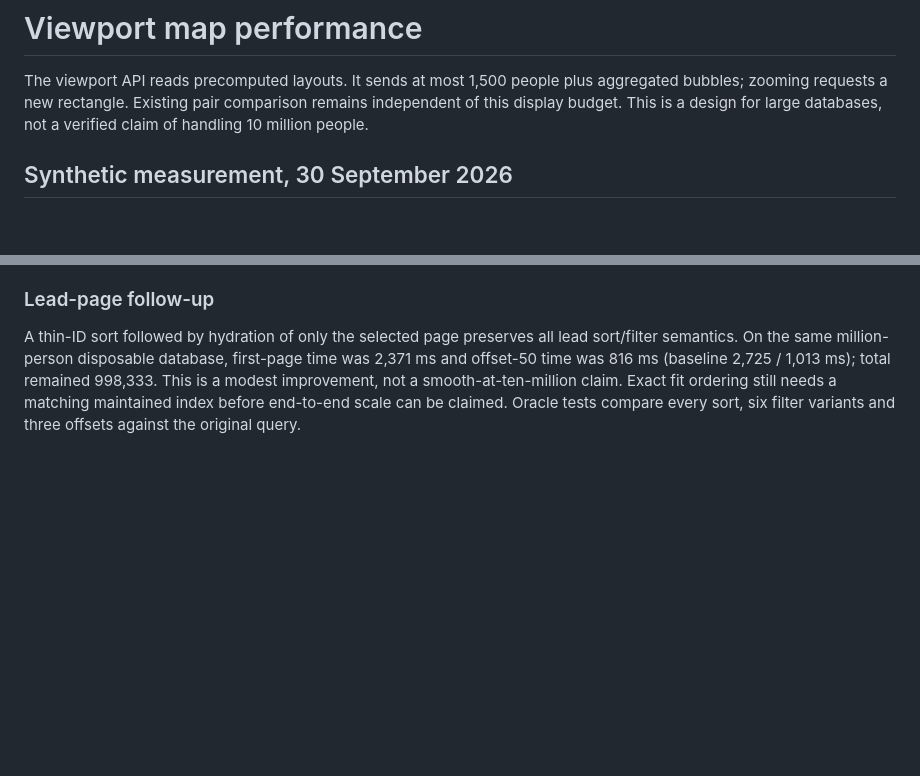
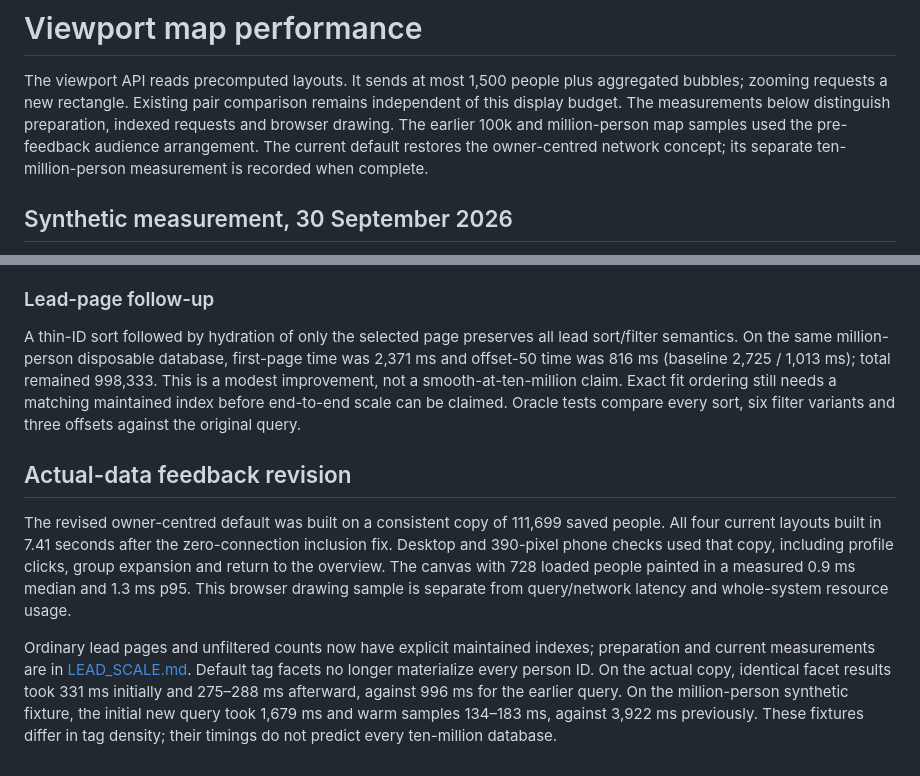
Before and after one commit to fortun8te/fortunate-leads, a Markdown page: docs/MAP_VIEW_PERFORMANCE.md, 2 parts joined by grey strips. Rendered like a GitHub page; blank space fills up the shorter version.

Commit message:
Separate current feedback layout evidence from earlier map timings

```diff
--- a/docs/MAP_VIEW_PERFORMANCE.md
+++ b/docs/MAP_VIEW_PERFORMANCE.md
@@ -2,7 +2,7 @@
 
 The viewport API reads precomputed layouts. It sends at most 1,500 people plus aggregated bubbles;
 zooming requests a new rectangle. Existing pair comparison remains independent of this display budget.
-This is a design for large databases, not a verified claim of handling 10 million people.
+The measurements below distinguish preparation, indexed requests and browser drawing. The earlier 100k and million-person map samples used the pre-feedback audience arrangement. The current default restores the owner-centred network concept; its separate ten-million-person measurement is recorded when complete.
 
 ## Synthetic measurement, 30 September 2026
 
@@ -98,3 +98,9 @@ an existing database. Rendering still needs separate browser measurement on boun
 ### Lead-page follow-up
 
 A thin-ID sort followed by hydration of only the selected page preserves all lead sort/filter semantics. On the same million-person disposable database, first-page time was 2,371 ms and offset-50 time was 816 ms (baseline 2,725 / 1,013 ms); total remained 998,333. This is a modest improvement, not a smooth-at-ten-million claim. Exact fit ordering still needs a matching maintained index before end-to-end scale can be claimed. Oracle tests compare every sort, six filter variants and three offsets against the original query.
+
+## Actual-data feedback revision
+
+The revised owner-centred default was built on a consistent copy of 111,699 saved people. All four current layouts built in 7.41 seconds after the zero-connection inclusion fix. Desktop and 390-pixel phone checks used that copy, including profile clicks, group expansion and return to the overview. The canvas with 728 loaded people painted in a measured 0.9 ms median and 1.3 ms p95. This browser drawing sample is separate from query/network latency and whole-system resource usage.
+
+Ordinary lead pages and unfiltered counts now have explicit maintained indexes; preparation and current measurements are in [LEAD_SCALE.md](LEAD_SCALE.md). Default tag facets no longer materialize every person ID. On the actual copy, identical facet results took 331 ms initially and 275–288 ms afterward, against 996 ms for the earlier query. On the million-person synthetic fixture, the initial new query took 1,679 ms and warm samples 134–183 ms, against 3,922 ms previously. These fixtures differ in tag density; their timings do not predict every ten-million database.
```
